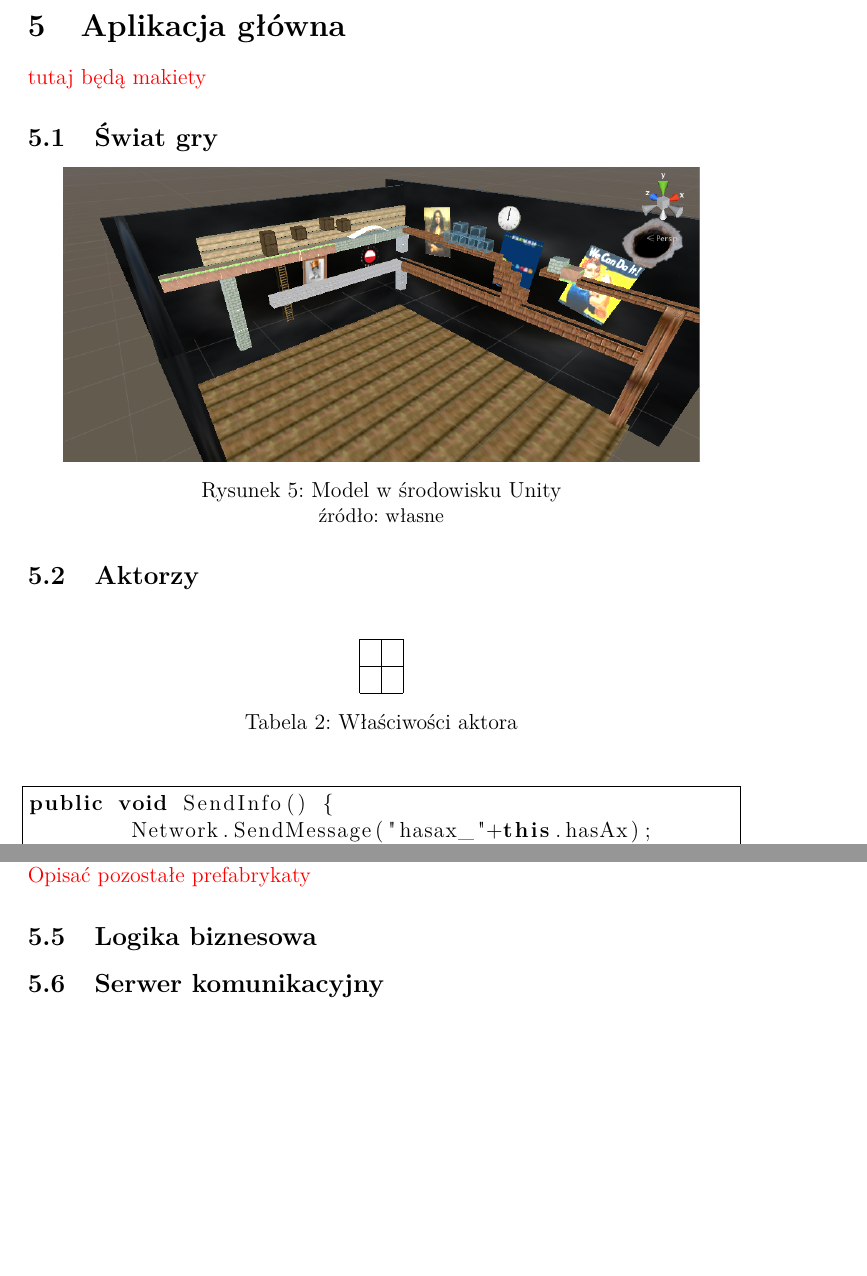
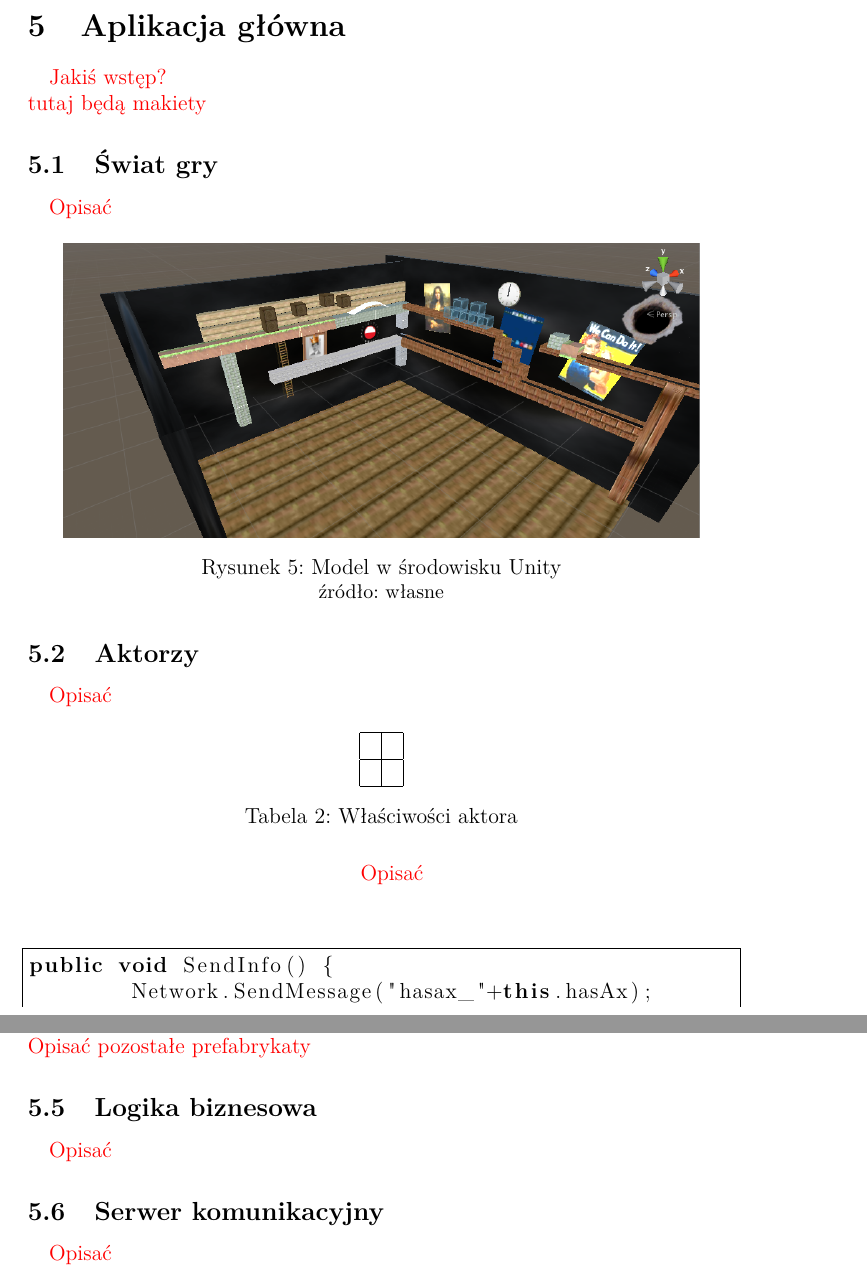
Before and after one commit to kwarpechowski/Praca-Inzynierska, a LaTeX document (inz.tex, which reads include/5_aplikacja_glowna.tex): two parts of pages 14 and 20 of 31, joined at a grey line, cut so that both start at the same text, the shorter picture padded with empty space. Compiled offline with pdfLaTeX.

Commit message:
add remember markers

```diff
--- a/include/5_aplikacja_glowna.tex
+++ b/include/5_aplikacja_glowna.tex
@@ -1,10 +1,13 @@
 \newpage
 \section{Aplikacja główna}
-
+\paragraph{}
+{\color{red}Jakiś wstęp?}
 
 {\color{red}tutaj będą makiety}
 
 \subsection{Świat gry}
+\paragraph{}
+{\color{red}Opisać}
 
 \begin{center}
 \includegraphics[width=0.9\textwidth]{images/swiatgry.png}
@@ -17,6 +20,7 @@ Model w środowisku Unity
 
 \subsection{Aktorzy}
 \paragraph{}
+{\color{red}Opisać}
 
 
 \begin{center}
@@ -29,6 +33,8 @@ Model w środowisku Unity
   \hline
 \end{tabular}
 \captionof{table}{Właściwości aktora}
+\paragraph{}
+{\color{red}Opisać}
 \end{center}
 
 \begin{lstlisting}[language=CSharp]
@@ -169,4 +175,9 @@ void Kilof () {
 {\color{red}Opisać pozostałe prefabrykaty}
 
 \subsection{Logika biznesowa}
+\paragraph{}
+{\color{red}Opisać}
+
 \subsection{Serwer komunikacyjny}
+\paragraph{}
+{\color{red}Opisać}
```
